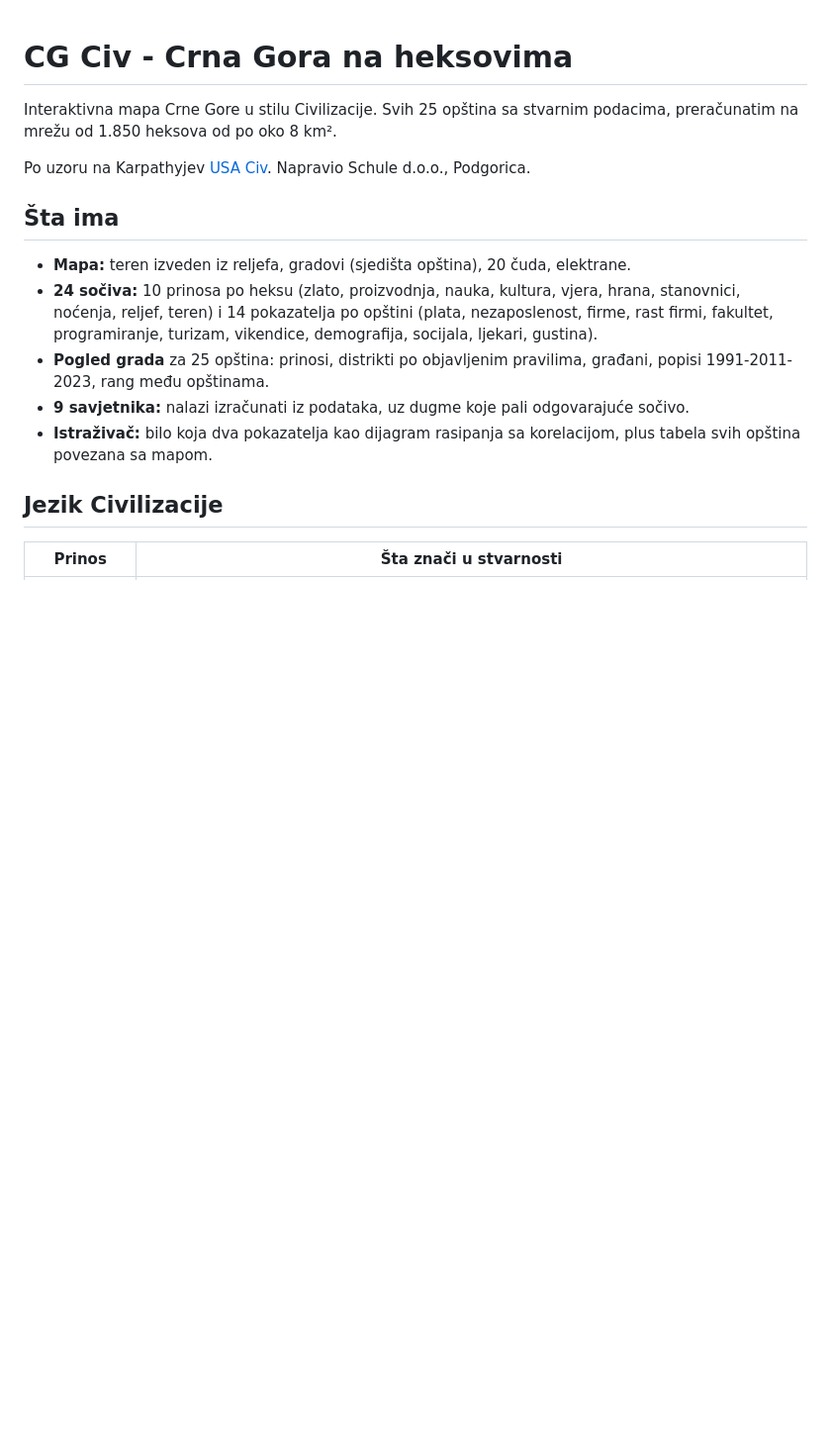
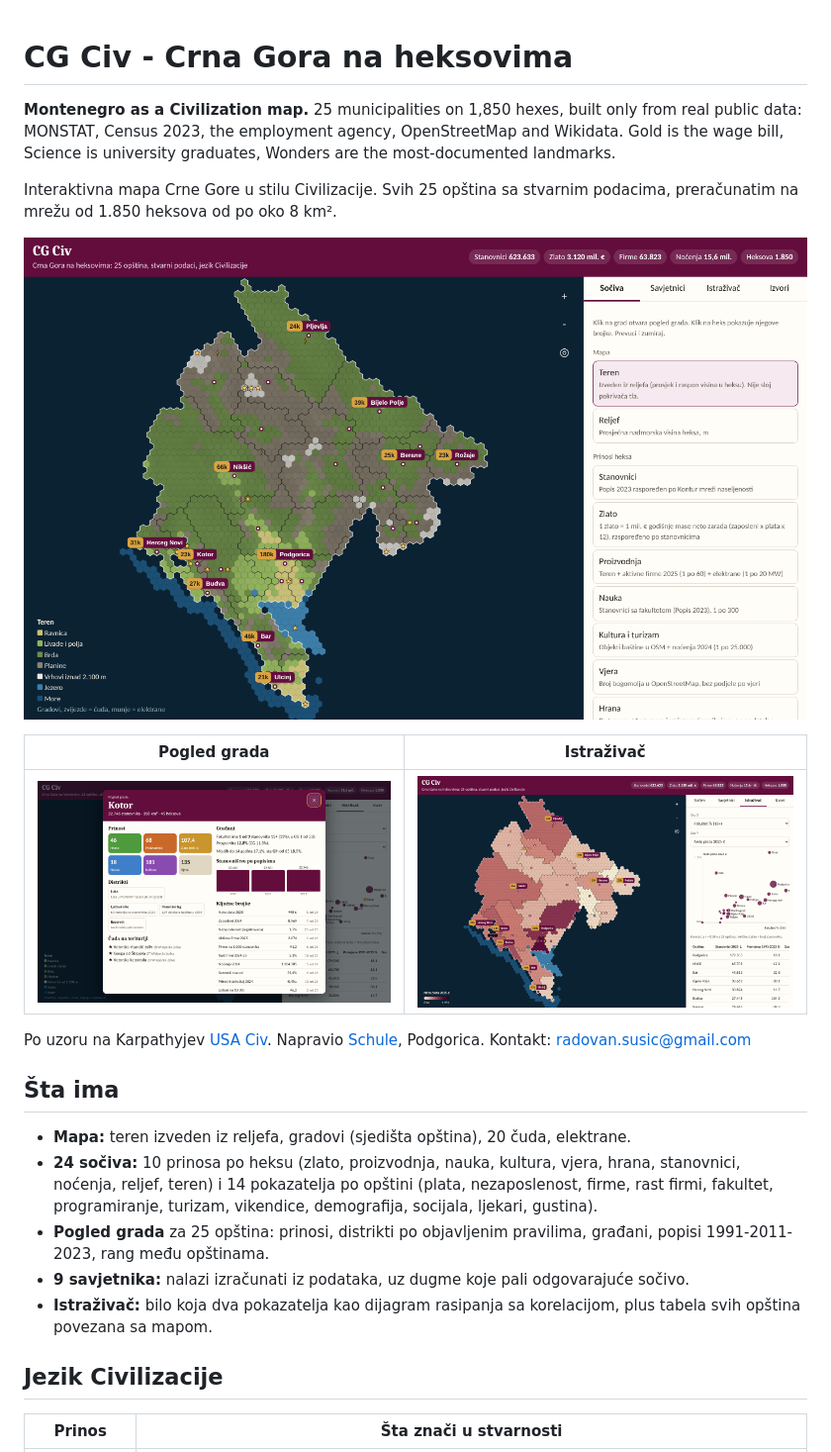
Before and after one commit to radovansusic/cg-civ, a Markdown page: README.md, the part around the change. Shown at 99% size. Rendered like a GitHub page; pictures changed too: docs/istrazivac.png (added), docs/mapa.png (added), docs/pogled-grada.png (added); blank space fills up the shorter version.

Commit message:
README: izlog sa slikama mape, pogleda grada i istraživača
Co-Authored-By: Claude Opus 5.5 <noreply@anthropic.com>
Claude-Session: https://claude.ai/code/session_012Pb7xSYRqmrmZrka8gx1Yz

```diff
--- a/README.md
+++ b/README.md
@@ -1,8 +1,16 @@
 # CG Civ - Crna Gora na heksovima
+
+**Montenegro as a Civilization map.** 25 municipalities on 1,850 hexes, built only from real public data: MONSTAT, Census 2023, the employment agency, OpenStreetMap and Wikidata. Gold is the wage bill, Science is university graduates, Wonders are the most-documented landmarks.
 
 Interaktivna mapa Crne Gore u stilu Civilizacije. Svih 25 opština sa stvarnim podacima, preračunatim na mrežu od 1.850 heksova od po oko 8 km².
 
-Po uzoru na Karpathyjev [USA Civ](https://karpathy.ai/usaciv/). Napravio Schule d.o.o., Podgorica.
+![CG Civ - mapa terena sa gradovima i čudima](docs/mapa.png)
+
+| Pogled grada | Istraživač |
+|---|---|
+| ![Pogled grada Kotor](docs/pogled-grada.png) | ![Istraživač: fakultet i plata po opštinama](docs/istrazivac.png) |
+
+Po uzoru na Karpathyjev [USA Civ](https://karpathy.ai/usaciv/). Napravio [Schule](https://x.com/SchuleDR), Podgorica. Kontakt: radovan.susic@gmail.com
 
 ## Šta ima
 
```
